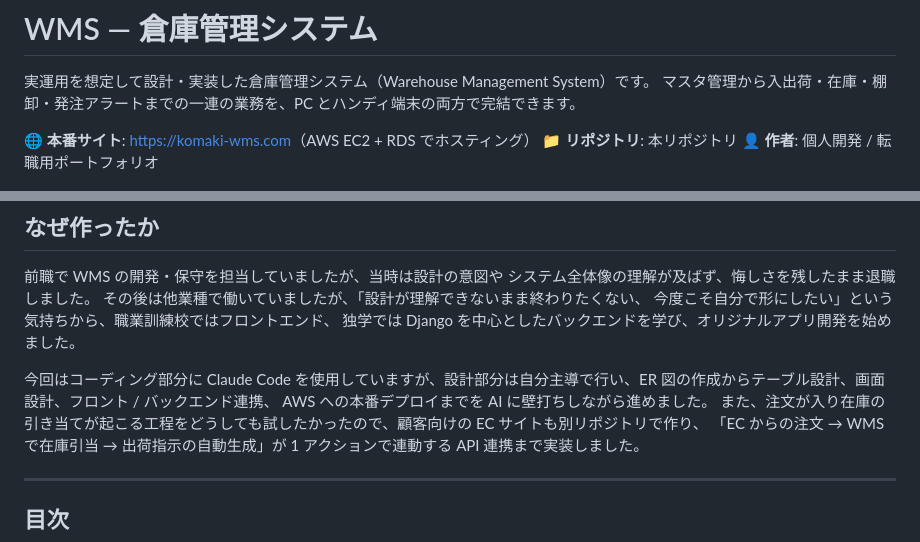
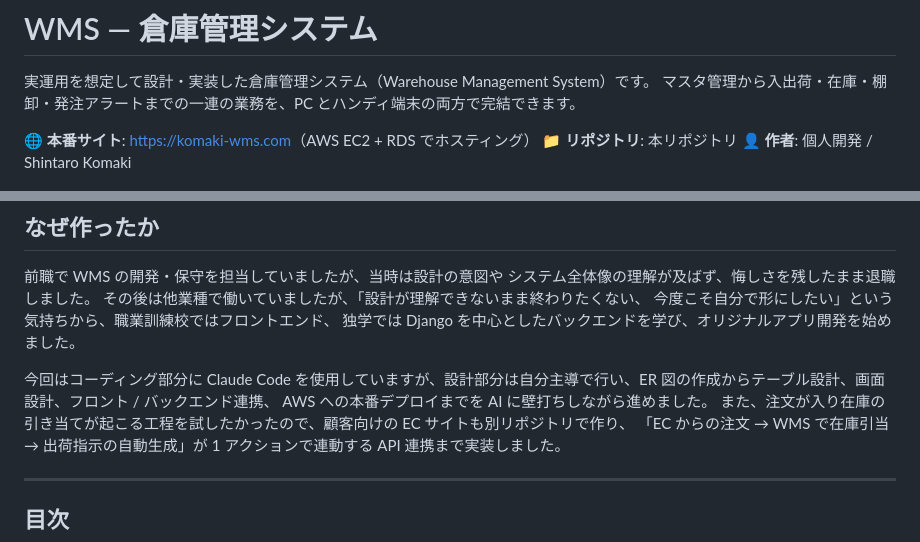
Before and after one commit to Dev-komaki789/wms, a Markdown page: README.md, 2 parts joined by grey strips. GitHub-like rendering.

```diff
--- a/README.md
+++ b/README.md
@@ -5,7 +5,7 @@
 
 🌐 **本番サイト**: <https://komaki-wms.com>（AWS EC2 + RDS でホスティング）
 📁 **リポジトリ**: 本リポジトリ
-👤 **作者**: 個人開発 / 転職用ポートフォリオ
+👤 **作者**: 個人開発 / Shintaro Komaki
 
 ![ホーム画面](screenshots/01-home.png)
 
@@ -21,7 +21,7 @@
 
 今回はコーディング部分に Claude Code を使用していますが、設計部分は自分主導で行い、ER 図の作成からテーブル設計、画面設計、フロント / バックエンド連携、
 AWS への本番デプロイまでを AI に壁打ちしながら進めました。
-また、注文が入り在庫の引き当てが起こる工程をどうしても試したかったので、顧客向けの EC サイトも別リポジトリで作り、
+また、注文が入り在庫の引き当てが起こる工程を試したかったので、顧客向けの EC サイトも別リポジトリで作り、
 「EC からの注文 → WMS で在庫引当 → 出荷指示の自動生成」が 1 アクションで連動する API 連携まで実装しました。
 
 ---
```
Also changed, not shown: other parts of README.md (+5 -8 lines).
